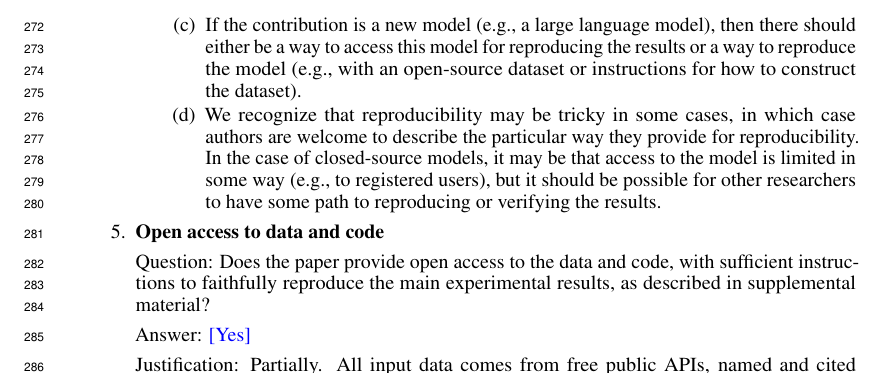
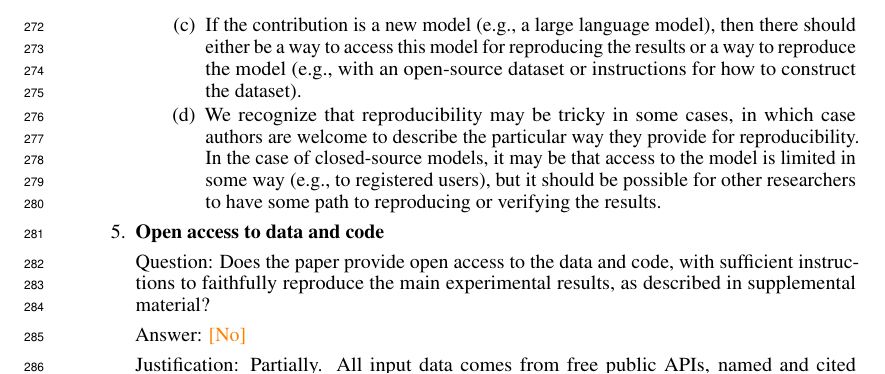
Before and after one commit to tr4m0ryp/SOQrates-polymarket-sp500-predictor, a LaTeX paper (papers/spx-open-polymarket/neurips_2026.tex, which reads papers/spx-open-polymarket/checklist.tex): part of page 8 of 12, cut so that both start at the same text. Compiled offline with pdfLaTeX.

Commit message:
docs(paper): update open access checklist answer and reference

```diff
--- a/papers/spx-open-polymarket/checklist.tex
+++ b/papers/spx-open-polymarket/checklist.tex
@@ -66,7 +66,7 @@
 
 \item {\bf Open access to data and code}
     \item[] Question: Does the paper provide open access to the data and code, with sufficient instructions to faithfully reproduce the main experimental results, as described in supplemental material?
-    \item[] Answer: \answerYes{}
+    \item[] Answer: \answerNo{}
     \item[] Justification: Partially. All input data comes from free public APIs, named and cited in the Data and Code Availability statement and Section~\ref{sec:data}; the code lives in a private, noncommercially licensed repository, available from the author on reasonable request per that statement, and the pipeline can be rebuilt from the disclosed equations, fitted constants (Table~\ref{tab:fitted_constants}), and the seven-step rule in Section~\ref{sec:method}.
     \item[] Guidelines:
     \begin{itemize}
```
Also changed, not shown: papers/spx-open-polymarket/checklist.tex (2 more changed lines), 1 other file.
